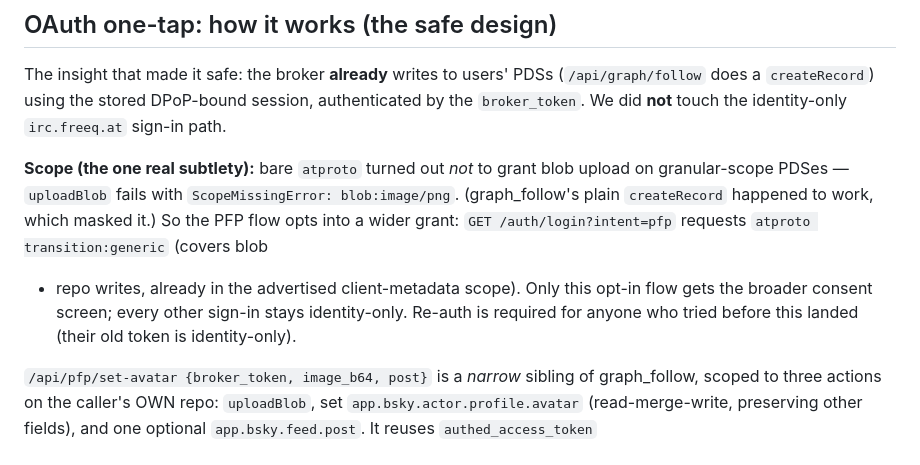
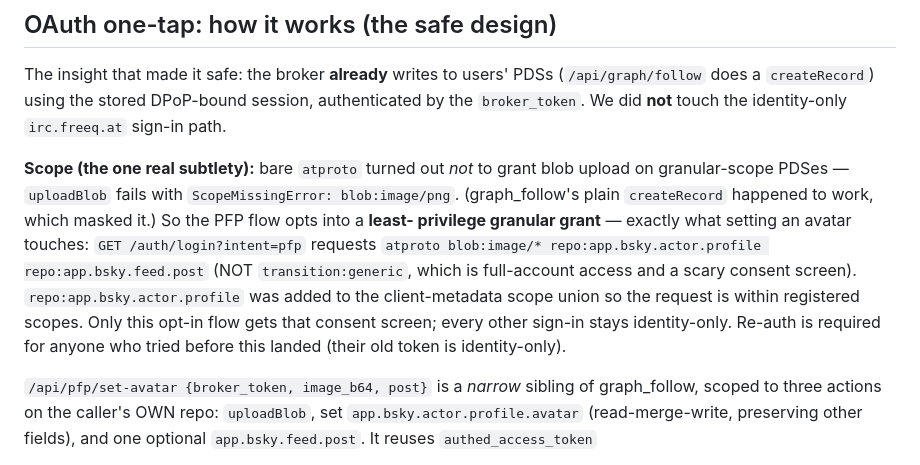
Before and after one commit to chad/freeqworld, a Markdown page: docs/PFP-APP-PLAN.md, the part around the change. Rendered like a GitHub page.

Commit message:
docs: PFP one-tap uses least-privilege granular scope (not transition:generic)

```diff
--- a/docs/PFP-APP-PLAN.md
+++ b/docs/PFP-APP-PLAN.md
@@ -217,12 +217,16 @@ authenticated by the `broker_token`. We did **not** touch the identity-only
 **Scope (the one real subtlety):** bare `atproto` turned out *not* to grant blob
 upload on granular-scope PDSes — `uploadBlob` fails with
 `ScopeMissingError: blob:image/png`. (graph_follow's plain `createRecord`
-happened to work, which masked it.) So the PFP flow opts into a wider grant:
-`GET /auth/login?intent=pfp` requests `atproto transition:generic` (covers blob
-+ repo writes, already in the advertised client-metadata scope). Only this
-opt-in flow gets the broader consent screen; every other sign-in stays
-identity-only. Re-auth is required for anyone who tried before this landed
-(their old token is identity-only).
+happened to work, which masked it.) So the PFP flow opts into a **least-
+privilege granular grant** — exactly what setting an avatar touches:
+`GET /auth/login?intent=pfp` requests
+`atproto blob:image/* repo:app.bsky.actor.profile repo:app.bsky.feed.post`
+(NOT `transition:generic`, which is full-account access and a scary consent
+screen). `repo:app.bsky.actor.profile` was added to the client-metadata scope
+union so the request is within registered scopes. Only this opt-in flow gets
+that consent screen; every other sign-in stays identity-only. Re-auth is
+required for anyone who tried before this landed (their old token is
+identity-only).
 
 `/api/pfp/set-avatar {broker_token, image_b64, post}` is a *narrow* sibling of
 graph_follow, scoped to three actions on the caller's OWN repo: `uploadBlob`,
```
